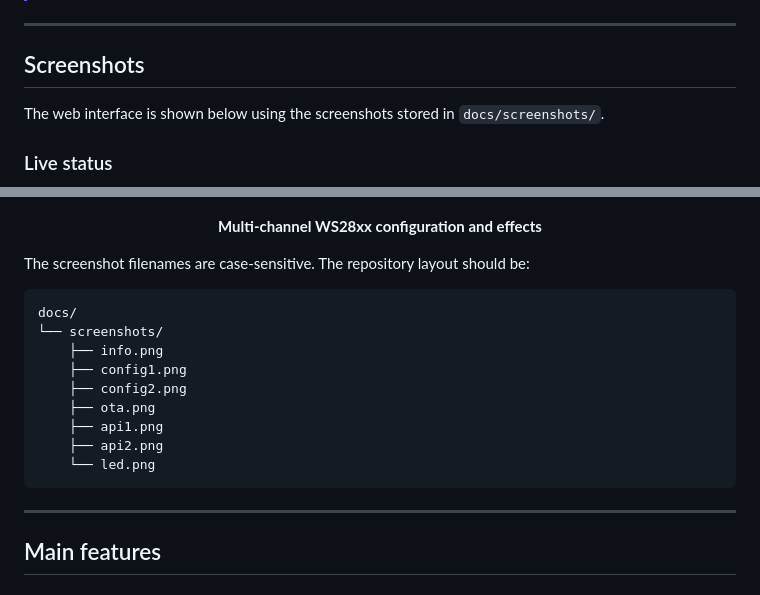
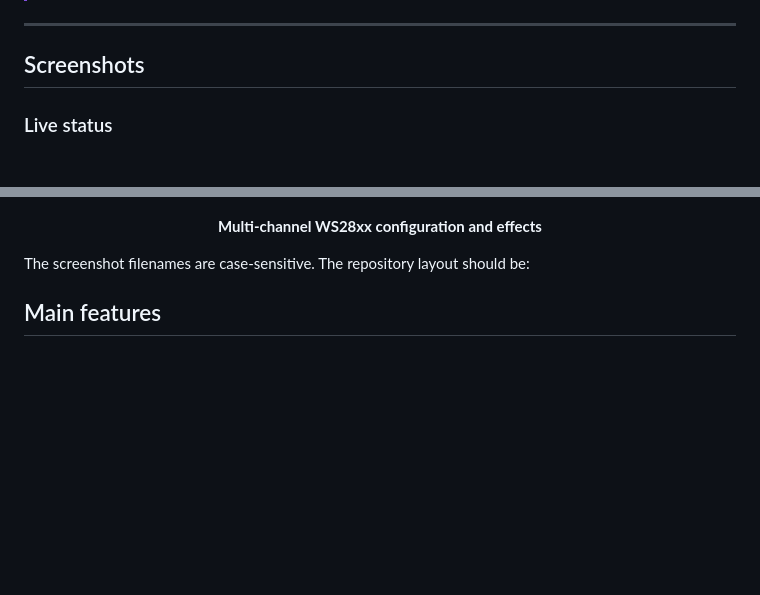
Before and after one commit to Benni1123/VESCBLE-WiFiBridge, a Markdown page: README.md, 2 parts joined by grey strips. Rendered like a GitHub page; blank space fills up the shorter version.

````diff
--- a/README.md
+++ b/README.md
@@ -28,8 +28,6 @@ The bridge can operate as a WiFi station and as its own fallback access point at
 ---
 
 ## Screenshots
-
-The web interface is shown below using the screenshots stored in `docs/screenshots/`.
 
 ### Live status
 
@@ -93,19 +91,6 @@ The web interface is shown below using the screenshots stored in `docs/screensho
 
 The screenshot filenames are case-sensitive. The repository layout should be:
 
-```text
-docs/
-└── screenshots/
-    ├── info.png
-    ├── config1.png
-    ├── config2.png
-    ├── ota.png
-    ├── api1.png
-    ├── api2.png
-    └── led.png
-```
-
----
 
 ## Main features
 
````
